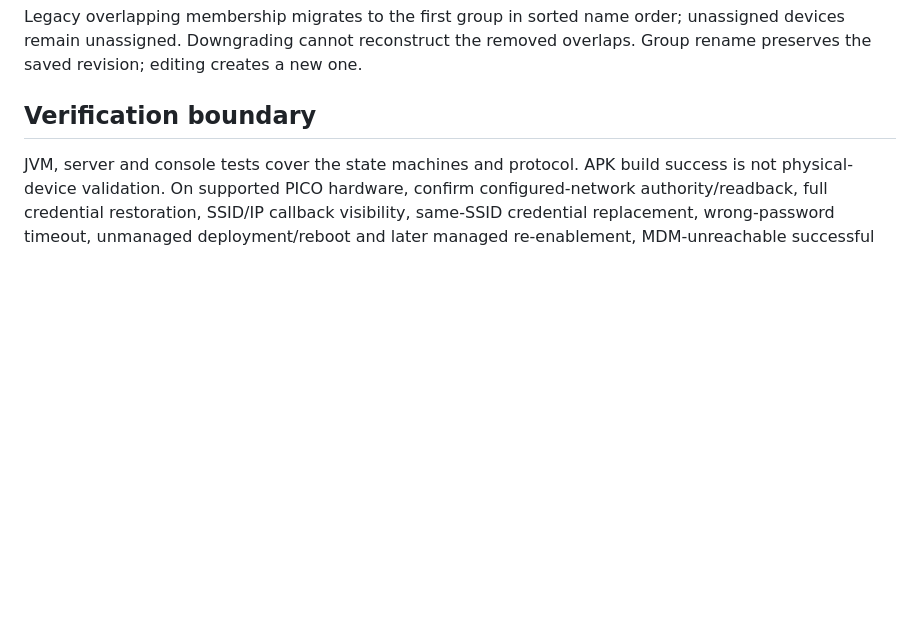
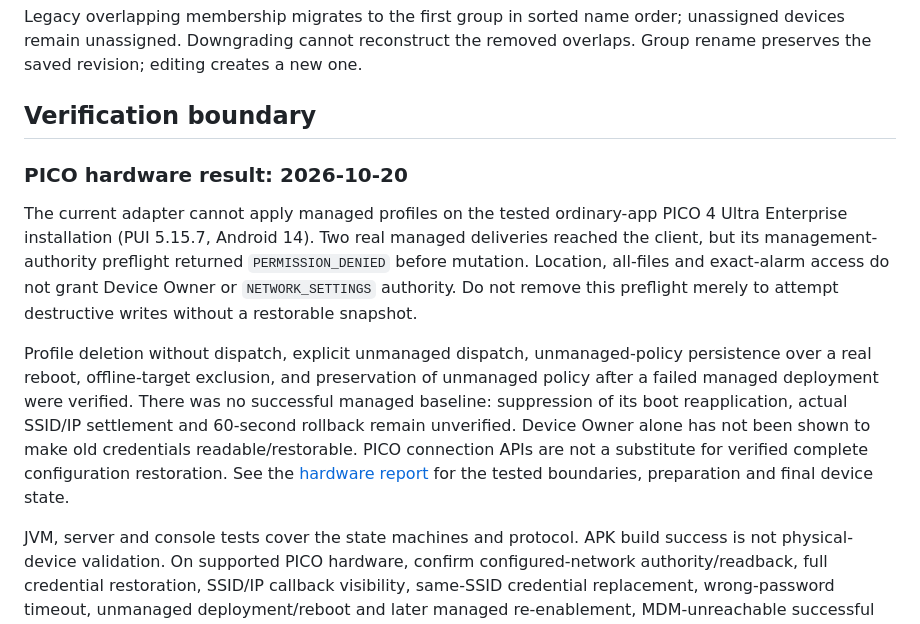
Before and after one commit to styly-dev/STYLY-MDM, a Markdown page: docs/WIFI_SETTINGS.md, the part around the change. Rendered like a GitHub page; blank space fills up the shorter version.

Commit message:
docs: record PICO Wi-Fi hardware validation limits

```diff
--- a/docs/WIFI_SETTINGS.md
+++ b/docs/WIFI_SETTINGS.md
@@ -212,6 +212,25 @@ overlaps. Group rename preserves the saved revision; editing creates a new one.
 
 ## Verification boundary
 
+### PICO hardware result: 2026-10-20
+
+The current adapter cannot apply managed profiles on the tested ordinary-app
+PICO 4 Ultra Enterprise installation (PUI 5.15.7, Android 14). Two real managed
+deliveries reached the client, but its management-authority preflight returned
+`PERMISSION_DENIED` before mutation. Location, all-files and exact-alarm access
+do not grant Device Owner or `NETWORK_SETTINGS` authority. Do not remove this
+preflight merely to attempt destructive writes without a restorable snapshot.
+
+Profile deletion without dispatch, explicit unmanaged dispatch, unmanaged-policy
+persistence over a real reboot, offline-target exclusion, and preservation of
+unmanaged policy after a failed managed deployment were verified. There was no
+successful managed baseline: suppression of its boot reapplication, actual
+SSID/IP settlement and 60-second rollback remain unverified. Device Owner alone
+has not been shown to make old credentials readable/restorable. PICO connection
+APIs are not a substitute for verified complete configuration restoration.
+See the [hardware report](../tasks/wifi-hardware-validation-2026-10-20.md) for
+the tested boundaries, preparation and final device state.
+
 JVM, server and console tests cover the state machines and protocol. APK build
 success is not physical-device validation. On supported PICO hardware, confirm
 configured-network authority/readback, full credential restoration, SSID/IP
```
Also changed, not shown: docs/DEVELOPMENT.md (+8 -0 lines), tasks/wifi-hardware-validation-2026-10-20.md (added, +120 -0 lines).
